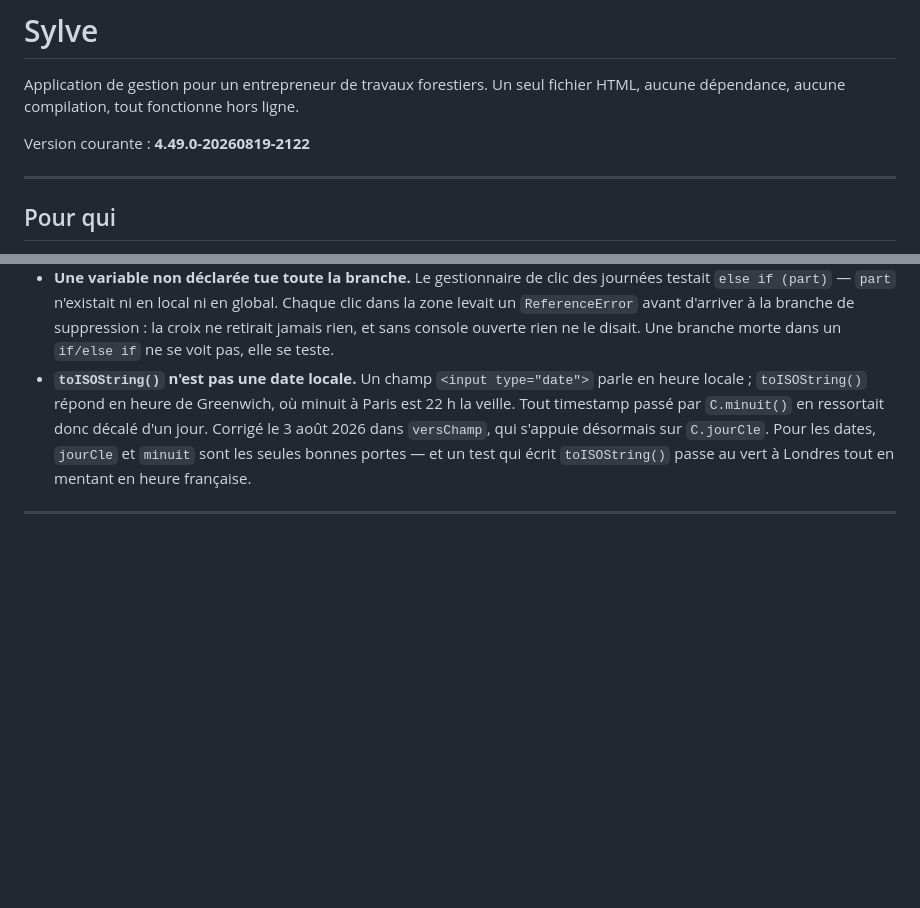
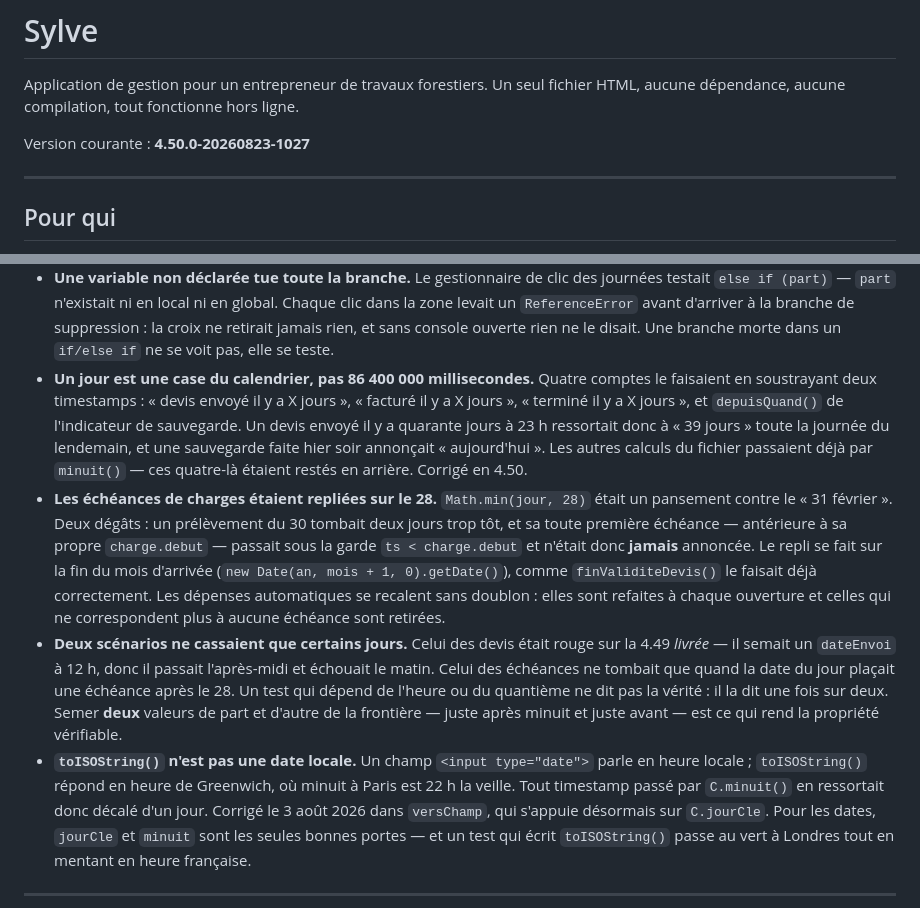
Before and after one commit to Quant1Forest/Sylve, a Markdown page: CLAUDE.md, 2 parts joined by grey strips. Drawn GitHub-style; blank space fills up the shorter version.

```diff
--- a/CLAUDE.md
+++ b/CLAUDE.md
@@ -4,7 +4,7 @@ Application de gestion pour un entrepreneur de travaux forestiers. Un seul
 fichier HTML, aucune dépendance, aucune compilation, tout fonctionne hors
 ligne.
 
-Version courante : **4.49.0-20260819-2122**
+Version courante : **4.50.0-20260823-1027**
 
 ---
 
@@ -240,6 +240,30 @@ travailler.
   à la branche de suppression : la croix ne retirait jamais rien, et sans
   console ouverte rien ne le disait. Une branche morte dans un `if/else if`
   ne se voit pas, elle se teste.
+- **Un jour est une case du calendrier, pas 86 400 000 millisecondes.** Quatre
+  comptes le faisaient en soustrayant deux timestamps : « devis envoyé il y a
+  X jours », « facturé il y a X jours », « terminé il y a X jours », et
+  `depuisQuand()` de l'indicateur de sauvegarde. Un devis envoyé il y a
+  quarante jours à 23 h ressortait donc à « 39 jours » toute la journée du
+  lendemain, et une sauvegarde faite hier soir annonçait « aujourd'hui ». Les
+  autres calculs du fichier passaient déjà par `minuit()` — ces quatre-là
+  étaient restés en arrière. Corrigé en 4.50.
+- **Les échéances de charges étaient repliées sur le 28.** `Math.min(jour, 28)`
+  était un pansement contre le « 31 février ». Deux dégâts : un prélèvement du
+  30 tombait deux jours trop tôt, et sa toute première échéance — antérieure à
+  sa propre `charge.debut` — passait sous la garde `ts < charge.debut` et
+  n'était donc **jamais** annoncée. Le repli se fait sur la fin du mois
+  d'arrivée (`new Date(an, mois + 1, 0).getDate()`), comme
+  `finValiditeDevis()` le faisait déjà correctement. Les dépenses automatiques
+  se recalent sans doublon : elles sont refaites à chaque ouverture et celles
+  qui ne correspondent plus à aucune échéance sont retirées.
+- **Deux scénarios ne cassaient que certains jours.** Celui des devis était
+  rouge sur la 4.49 *livrée* — il semait un `dateEnvoi` à 12 h, donc il passait
+  l'après-midi et échouait le matin. Celui des échéances ne tombait que quand
+  la date du jour plaçait une échéance après le 28. Un test qui dépend de
+  l'heure ou du quantième ne dit pas la vérité : il la dit une fois sur deux.
+  Semer **deux** valeurs de part et d'autre de la frontière — juste après
+  minuit et juste avant — est ce qui rend la propriété vérifiable.
 - **`toISOString()` n'est pas une date locale.** Un champ `<input type="date">`
   parle en heure locale ; `toISOString()` répond en heure de Greenwich, où
   minuit à Paris est 22 h la veille. Tout timestamp passé par `C.minuit()` en
```
Also changed, not shown: other parts of CLAUDE.md (+66 -2 lines).
